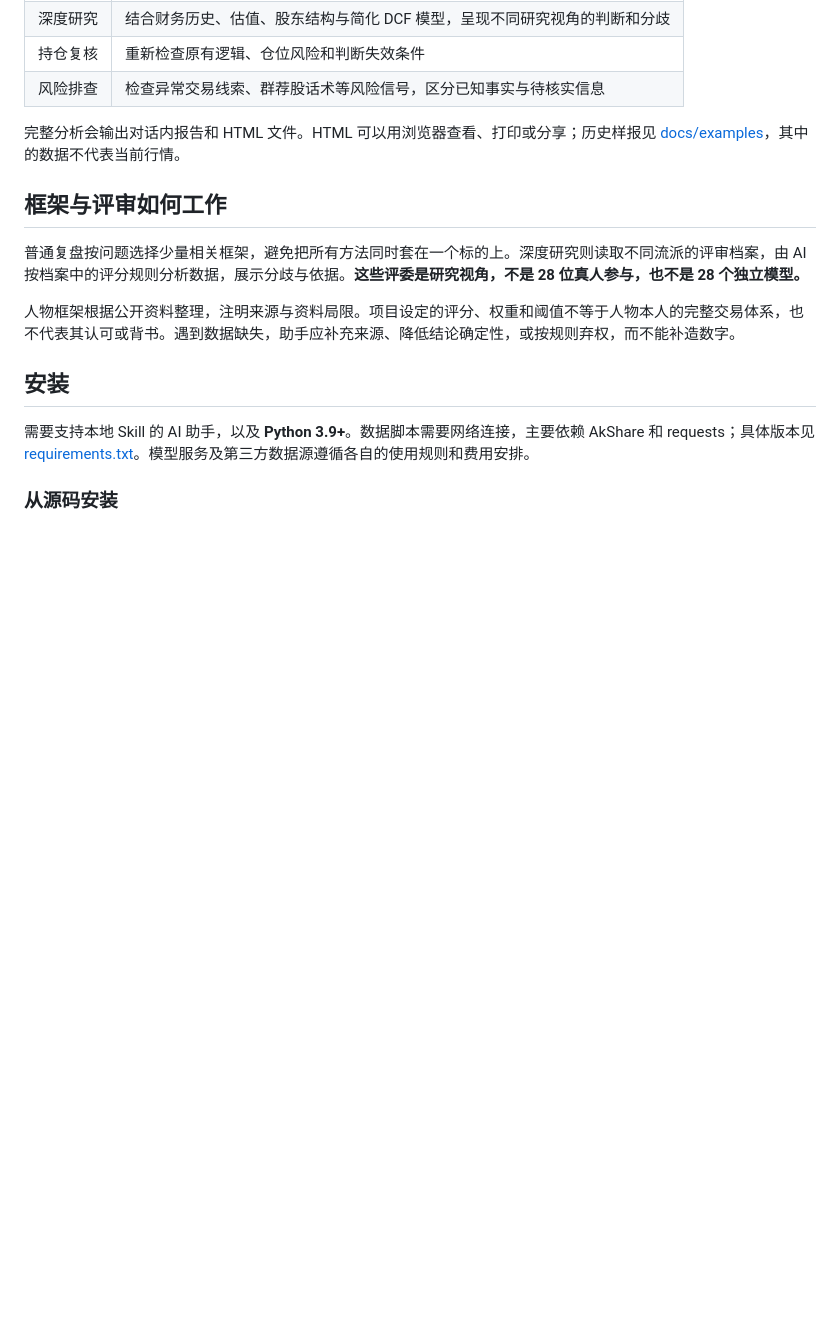
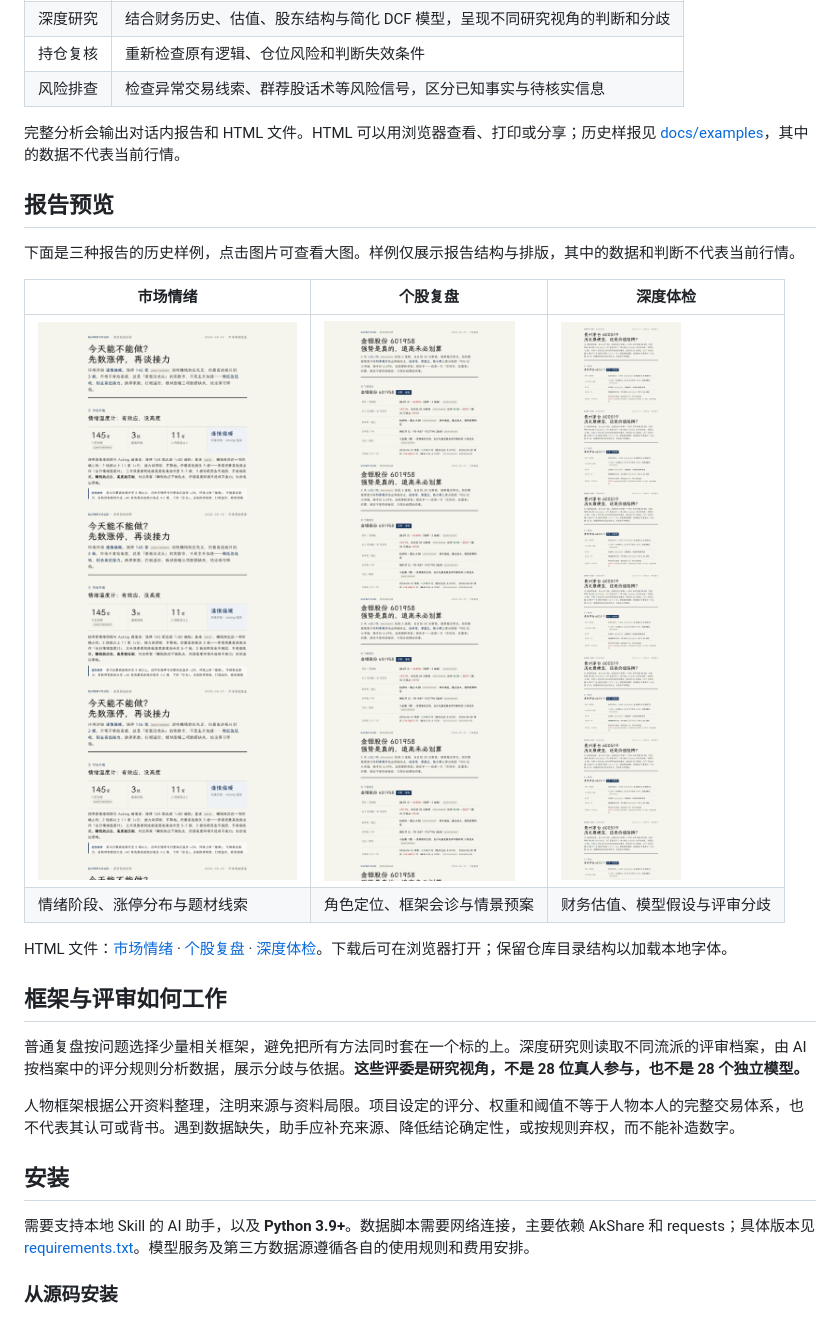
Before and after one commit to leslieyeo/superyouziskills, a Markdown page: README.md, the part around the change. Drawn GitHub-style; pictures changed too: docs/examples/样报-个股复盘.png, docs/examples/样报-市场情绪.png, docs/examples/样报-深度体检.png; blank space fills up the shorter version.

Commit message:
文档: 增加三类报告预览并更新样报截图

```diff
--- a/README.md
+++ b/README.md
@@ -18,6 +18,17 @@
 | 风险排查 | 检查异常交易线索、群荐股话术等风险信号，区分已知事实与待核实信息 |
 
 完整分析会输出对话内报告和 HTML 文件。HTML 可以用浏览器查看、打印或分享；历史样报见 [docs/examples](docs/examples)，其中的数据不代表当前行情。
+
+## 报告预览
+
+下面是三种报告的历史样例，点击图片可查看大图。样例仅展示报告结构与排版，其中的数据和判断不代表当前行情。
+
+| 市场情绪 | 个股复盘 | 深度体检 |
+| --- | --- | --- |
+| [![市场情绪报告预览](docs/examples/样报-市场情绪.png)](docs/examples/样报-市场情绪.png) | [![个股复盘报告预览](docs/examples/样报-个股复盘.png)](docs/examples/样报-个股复盘.png) | [![深度体检报告预览](docs/examples/样报-深度体检.png)](docs/examples/样报-深度体检.png) |
+| 情绪阶段、涨停分布与题材线索 | 角色定位、框架会诊与情景预案 | 财务估值、模型假设与评审分歧 |
+
+HTML 文件：[市场情绪](docs/examples/样报-市场情绪.html) · [个股复盘](docs/examples/样报-个股复盘.html) · [深度体检](docs/examples/样报-深度体检.html)。下载后可在浏览器打开；保留仓库目录结构以加载本地字体。
 
 ## 框架与评审如何工作
 
```
